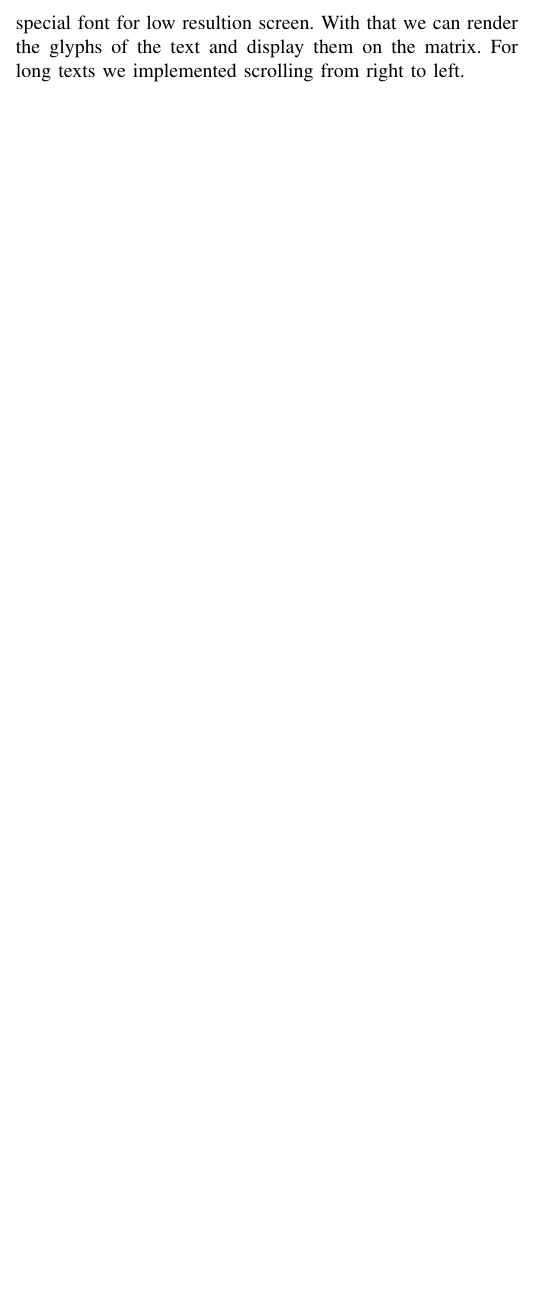
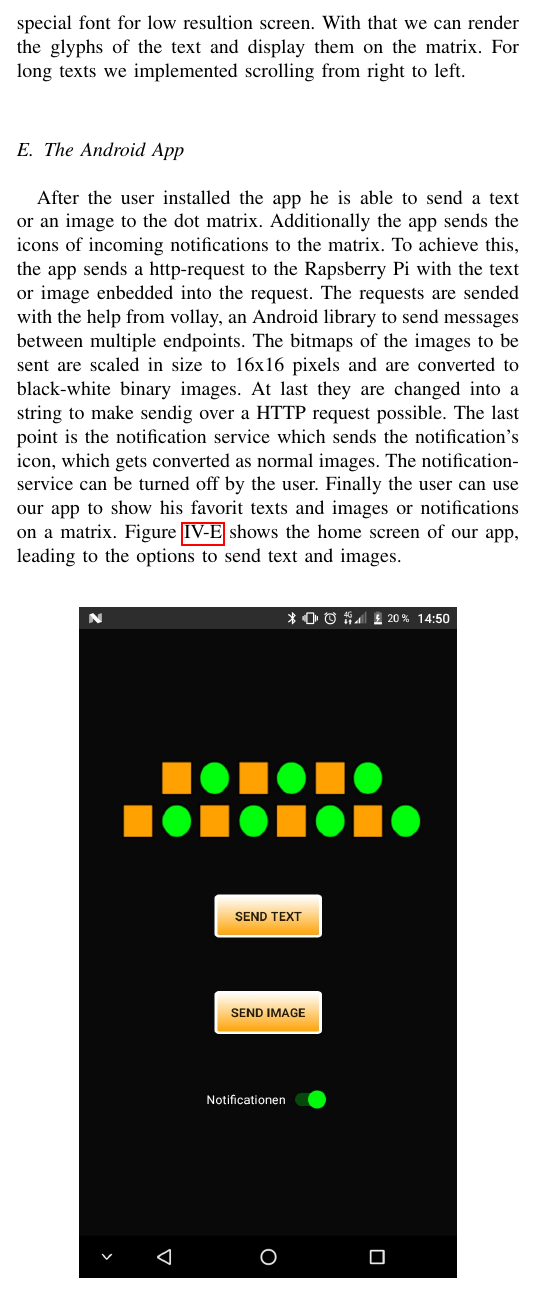
Before and after one commit to DanielHipp/mobileComputing_Raspberry, a LaTeX paper (docs/MobileComputing-Paper.tex): part of one column of page 3 of 3 before the commit and part of one column of page 3 of 4 after it, cut so that both start at the same text, the shorter picture padded with empty space. Compiled offline with pdfLaTeX; a missing font is replaced by an installed copy or a similar font; a LaTeX package or settings file that is missing is left out.

Commit message:
Added image and text of the App

```diff
--- a/docs/MobileComputing-Paper.tex
+++ b/docs/MobileComputing-Paper.tex
@@ -128,6 +128,16 @@ We use two 8x16 matrices above each other to form a large 16x16 matrix. Both are
 
 After that step both matrices can be used at the same I\textsuperscript{2}C interface at the Raspberry Pi. But since there are only python libraries for one 8x16 matrix, we wrote a wrapper so that both matrices appear as a single 16x16 matrix. So we can print images on the matrix, to write text on the matrix one needs a special font for low resultion screen. With that we can render the glyphs of the text and display them on the matrix. For long texts we implemented scrolling from right to left.
 
+\subsection{The Android App}
+After the user installed the app he is able to send a text or an image to the dot matrix. Additionally the app sends the icons of incoming notifications to the matrix. To achieve this, the app sends a http-request to the Rapsberry Pi with the text or image enbedded into the request. The requests are sended with the help from vollay, an Android library to send messages between multiple endpoints. The bitmaps of the images to be sent are scaled in size to 16x16 pixels and are converted to black-white binary images. At last they are changed into a string to make sendig over a HTTP request possible. The last point is the notification service which sends the notification's icon, which gets converted as normal images. The notification-service can be turned off by the user. Finally the user can use our app to show his favorit texts and images or notifications on a matrix. Figure~\ref{FIG:APP} shows the home screen of our app, leading to the options to send text and images.
+
+\begin{figure}[ht]
+\label{FIG:APP}
+\centering
+\includegraphics[width=0.75\linewidth]{pics/AppHomeScreen}
+\caption{Home screen of our Android app}
+\end{figure}
+
 
 \section{Conclusion}
 
```
Also changed, not shown: docs/pics/AppHomeScreen.jpeg (added).
